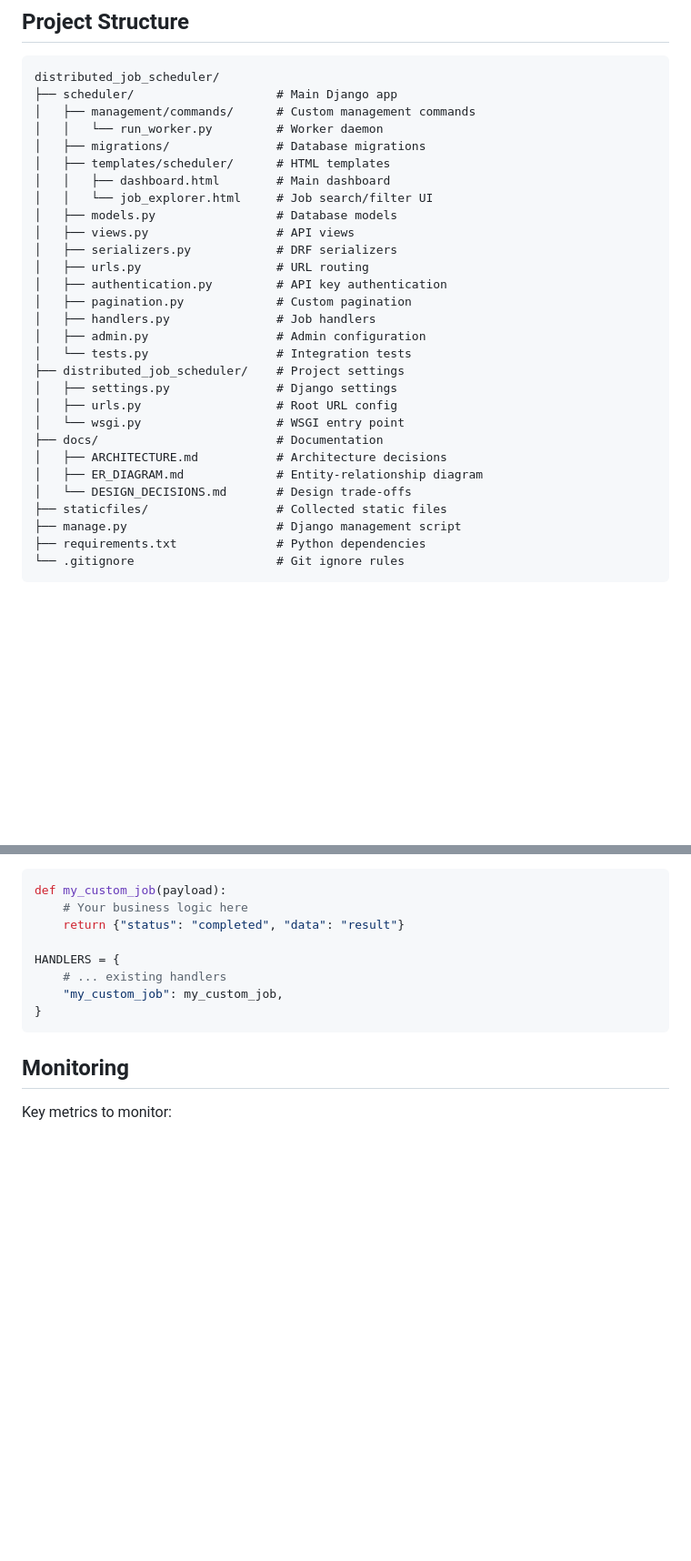
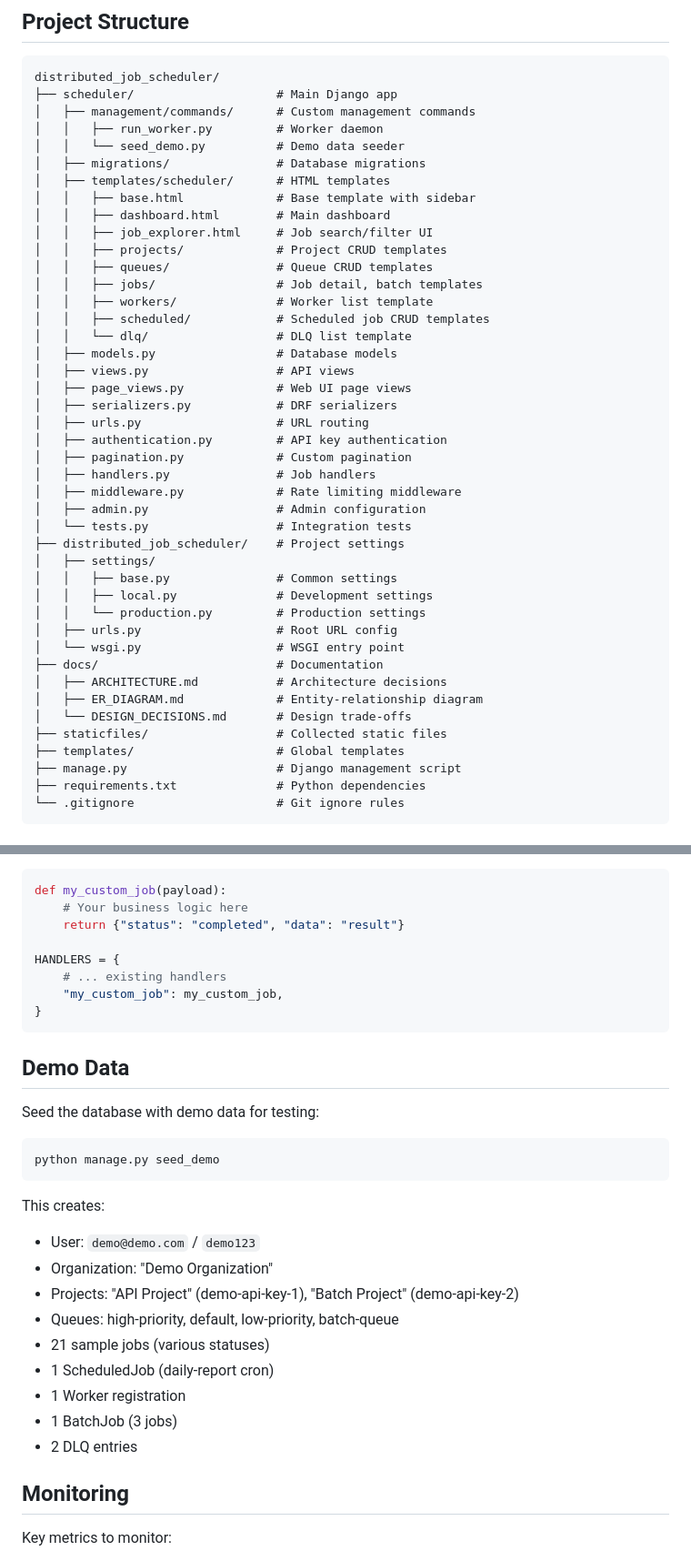
Before and after one commit to mrrobot-05/distributed-job-scheduler, a Markdown page: README.md, 2 parts joined by grey strips. Shown at 91% size. GitHub-like rendering; blank space fills up the shorter version.

````diff
--- a/README.md
+++ b/README.md
@@ -244,22 +330,35 @@ curl -X POST http://localhost:8000/api/workers/heartbeat/ \
 distributed_job_scheduler/
 ├── scheduler/                    # Main Django app
 │   ├── management/commands/      # Custom management commands
-│   │   └── run_worker.py         # Worker daemon
+│   │   ├── run_worker.py         # Worker daemon
+│   │   └── seed_demo.py          # Demo data seeder
 │   ├── migrations/               # Database migrations
 │   ├── templates/scheduler/      # HTML templates
+│   │   ├── base.html             # Base template with sidebar
 │   │   ├── dashboard.html        # Main dashboard
-│   │   └── job_explorer.html     # Job search/filter UI
+│   │   ├── job_explorer.html     # Job search/filter UI
+│   │   ├── projects/             # Project CRUD templates
+│   │   ├── queues/               # Queue CRUD templates
+│   │   ├── jobs/                 # Job detail, batch templates
+│   │   ├── workers/              # Worker list template
+│   │   ├── scheduled/            # Scheduled job CRUD templates
+│   │   └── dlq/                  # DLQ list template
 │   ├── models.py                 # Database models
 │   ├── views.py                  # API views
+│   ├── page_views.py             # Web UI page views
 │   ├── serializers.py            # DRF serializers
 │   ├── urls.py                   # URL routing
 │   ├── authentication.py         # API key authentication
 │   ├── pagination.py             # Custom pagination
 │   ├── handlers.py               # Job handlers
+│   ├── middleware.py             # Rate limiting middleware
 │   ├── admin.py                  # Admin configuration
 │   └── tests.py                  # Integration tests
 ├── distributed_job_scheduler/    # Project settings
-│   ├── settings.py               # Django settings
+│   ├── settings/
+│   │   ├── base.py               # Common settings
+│   │   ├── local.py              # Development settings
+│   │   └── production.py         # Production settings
 │   ├── urls.py                   # Root URL config
 │   └── wsgi.py                   # WSGI entry point
 ├── docs/                         # Documentation
@@ -267,6 +366,7 @@ distributed_job_scheduler/
 │   ├── ER_DIAGRAM.md             # Entity-relationship diagram
 │   └── DESIGN_DECISIONS.md       # Design trade-offs
 ├── staticfiles/                  # Collected static files
+├── templates/                    # Global templates
 ├── manage.py                     # Django management script
 ├── requirements.txt              # Python dependencies
 └── .gitignore                    # Git ignore rules
@@ -339,6 +439,25 @@ HANDLERS = {
 }
 ```
 
+## Demo Data
+
+Seed the database with demo data for testing:
+
+```bash
+python manage.py seed_demo
+```
+
+This creates:
+- User: `demo@demo.com` / `demo123`
+- Organization: "Demo Organization"
+- Projects: "API Project" (demo-api-key-1), "Batch Project" (demo-api-key-2)
+- Queues: high-priority, default, low-priority, batch-queue
+- 21 sample jobs (various statuses)
+- 1 ScheduledJob (daily-report cron)
+- 1 Worker registration
+- 1 BatchJob (3 jobs)
+- 2 DLQ entries
+
 ## Monitoring
 
 Key metrics to monitor:
````
Also changed, not shown: other parts of README.md (+87 -1 lines).
